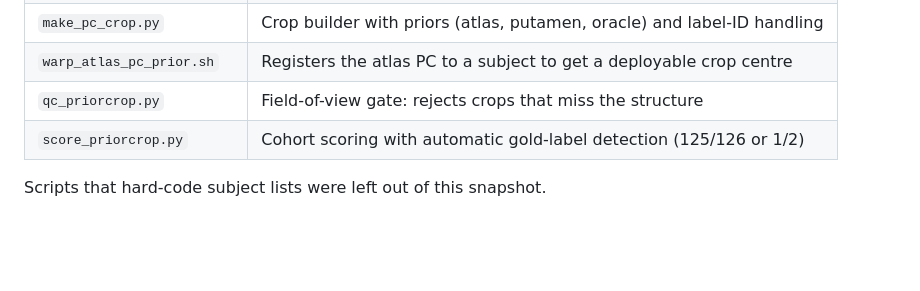
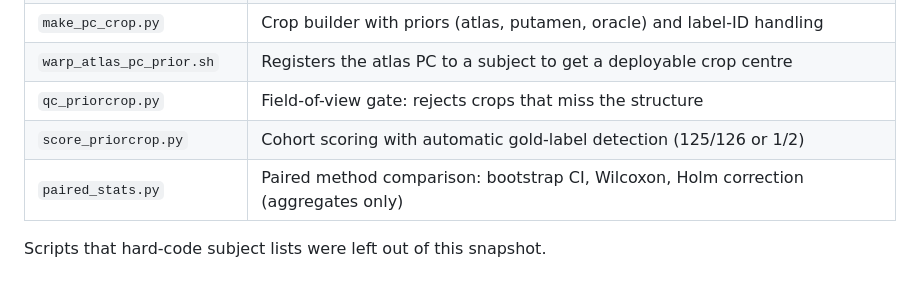
Before and after one commit to phindagijimana/piriform-ai, a Markdown page: code/README.md, the part around the change. Rendered like a GitHub page; blank space fills up the shorter version.

```diff
--- a/code/README.md
+++ b/code/README.md
@@ -36,5 +36,6 @@ A snapshot of the working scripts behind the write-up. They are shared to show t
 | `warp_atlas_pc_prior.sh` | Registers the atlas PC to a subject to get a deployable crop centre |
 | `qc_priorcrop.py` | Field-of-view gate: rejects crops that miss the structure |
 | `score_priorcrop.py` | Cohort scoring with automatic gold-label detection (125/126 or 1/2) |
+| `paired_stats.py` | Paired method comparison: bootstrap CI, Wilcoxon, Holm correction (aggregates only) |
 
 Scripts that hard-code subject lists were left out of this snapshot.
```
Also changed, not shown: README.md (+3 -3 lines), figures/hammers_three_way.png, 9 other files.
